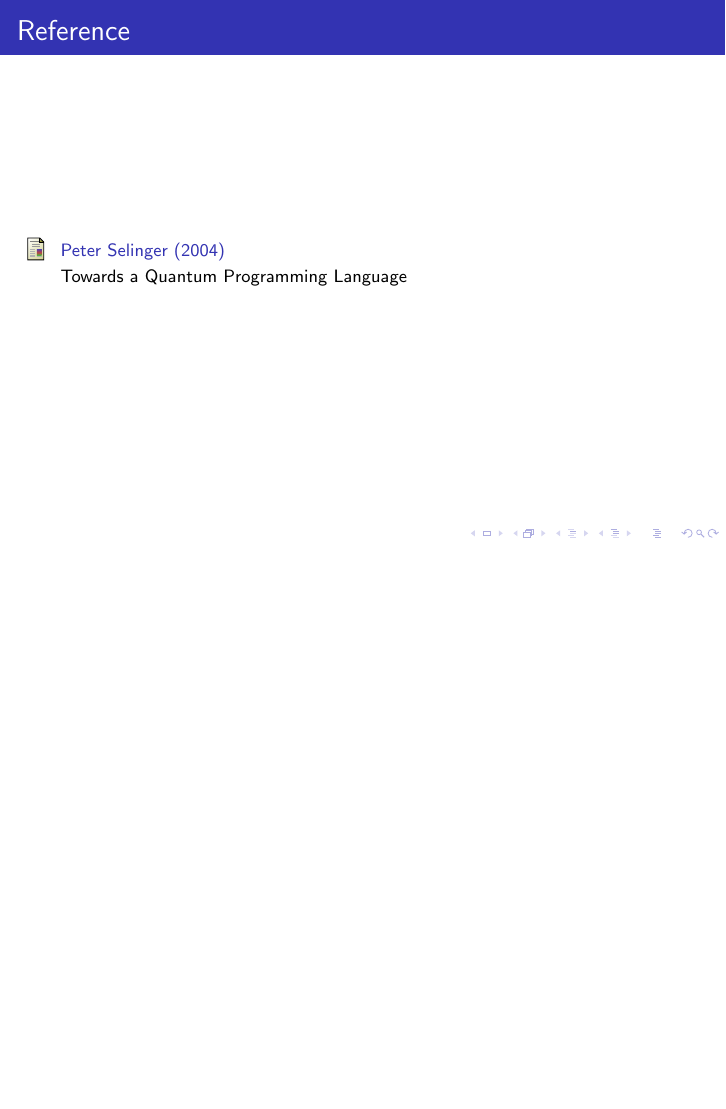
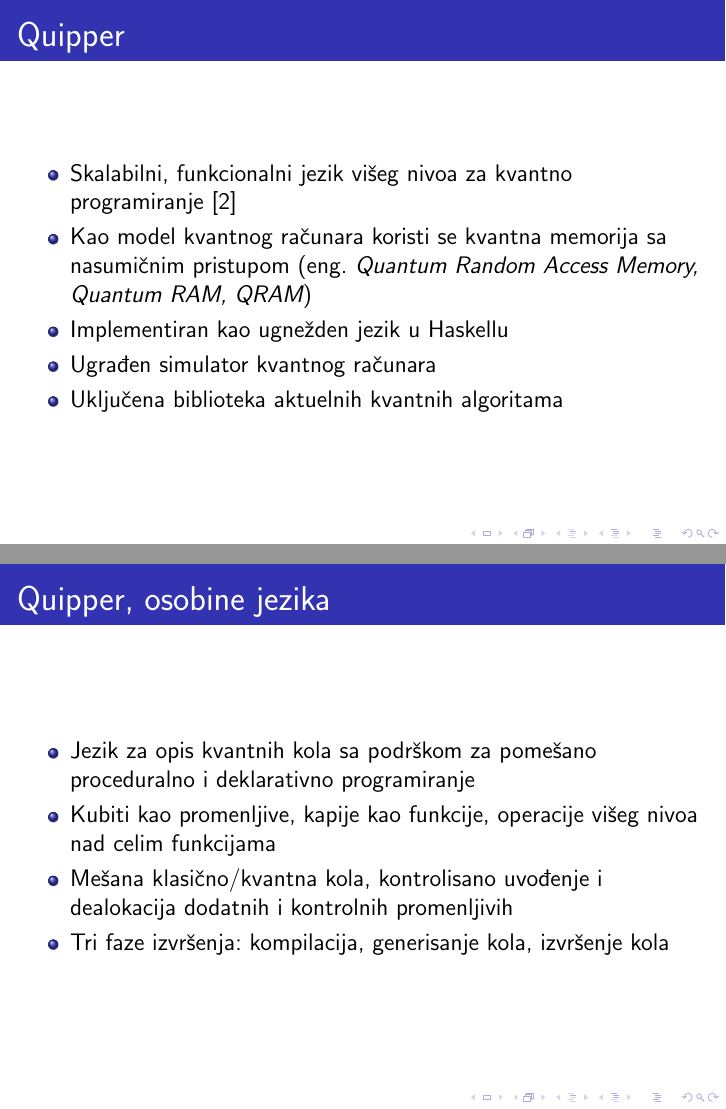
Before and after one commit to nsekularac/MSNR, LaTeX slides (prezentacija.tex): page 8 of 8 before the commit and pages 7 and 8 of 9 after it, the two joined at a grey line, the shorter picture padded with empty space. Compiled offline with pdfLaTeX.

Commit message:
Update prezentacije WIP

```diff
--- a/prezentacija.tex
+++ b/prezentacija.tex
@@ -15,10 +15,11 @@
 %	PACKAGES AND THEMES
 %----------------------------------------------------------------------------------------
 
-\documentclass{beamer}
+\documentclass[12pt,hyperref={unicode}]{beamer}
 
 \usepackage[utf8x,utf8]{inputenc} % make weird characters work
 \usepackage[serbian]{babel}
+\usepackage{physics}
 
 \mode<presentation> {
 
@@ -181,12 +198,32 @@
 \end{frame}
 
 %------------------------------------------------
+\section{Quipper}
+%------------------------------------------------
 
 \begin{frame}
 \frametitle{Quipper}
-
+\begin{itemize}
+\item{Skalabilni, funkcionalni jezik višeg nivoa za kvantno programiranje \cite{p3}}
+\item{Kao model kvantnog računara koristi se kvantna memorija sa nasumičnim pristupom (eng.~\emph{Quantum Random Access Memory, Quantum RAM, QRAM}})
+\item{Implementiran kao ugnežden jezik u Haskellu}
+\item{Ugrađen simulator kvantnog računara}
+\item{Uključena biblioteka aktuelnih kvantnih algoritama}
+\end{itemize}
+\end{frame}
+%------------------------------------------------
+\begin{frame}
+\frametitle{Quipper, osobine jezika}
+\begin{itemize}
+\item{Jezik za opis kvantnih kola sa podrškom za pomešano proceduralno i deklarativno programiranje}
+\item{Kubiti kao promenljive, kapije kao funkcije, operacije višeg nivoa nad celim funkcijama}
+\item{Mešana klasično/kvantna kola, kontrolisano uvođenje i dealokacija dodatnih i kontrolnih promenljivih}
+\item{Tri faze izvršenja: kompilacija, generisanje kola, izvršenje kola}
+\end{itemize}
 \end{frame}
 
+%------------------------------------------------
+\section{Reference}
 %------------------------------------------------
 
 \begin{frame}
```
Also changed, not shown: prezentacija.tex (34 more changed lines).
